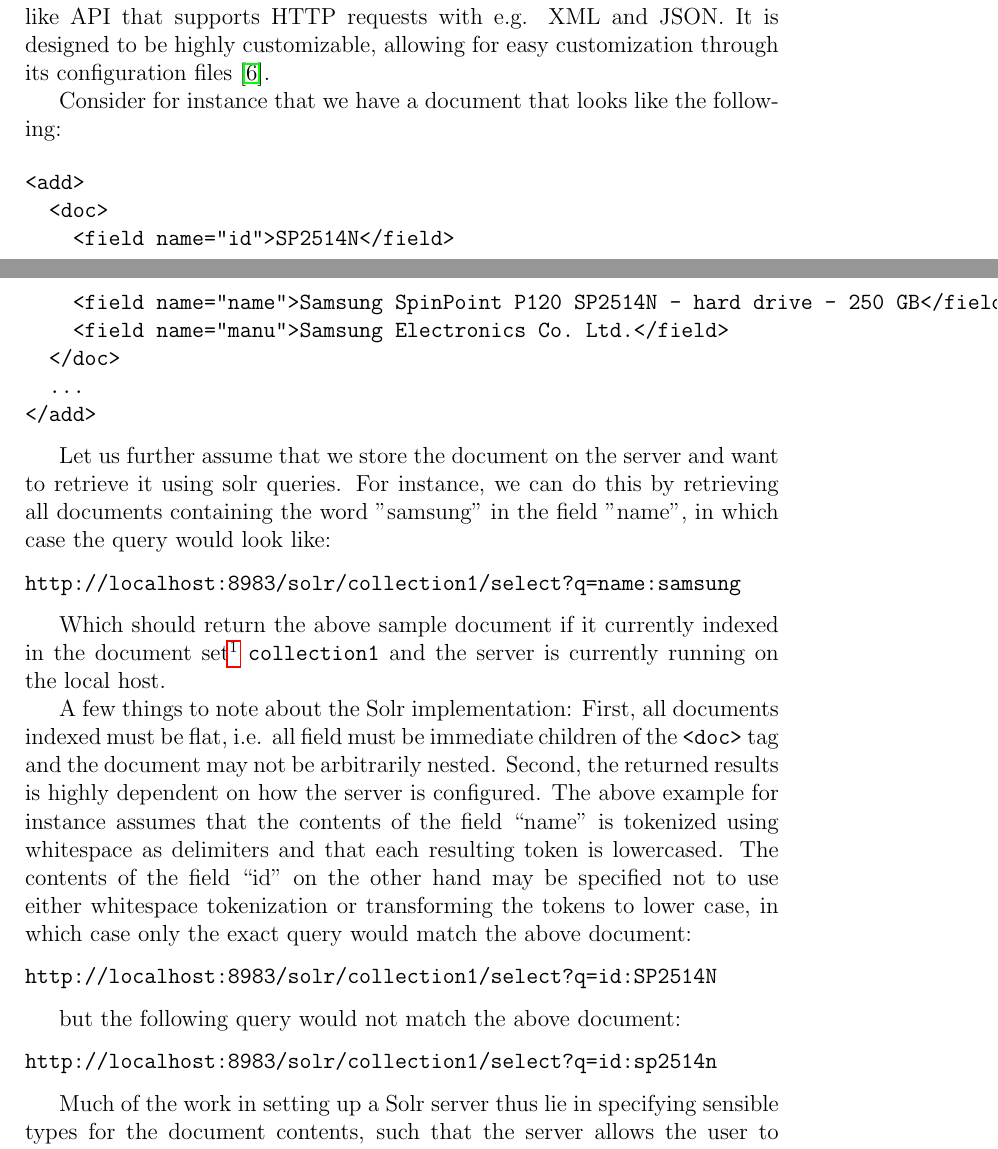
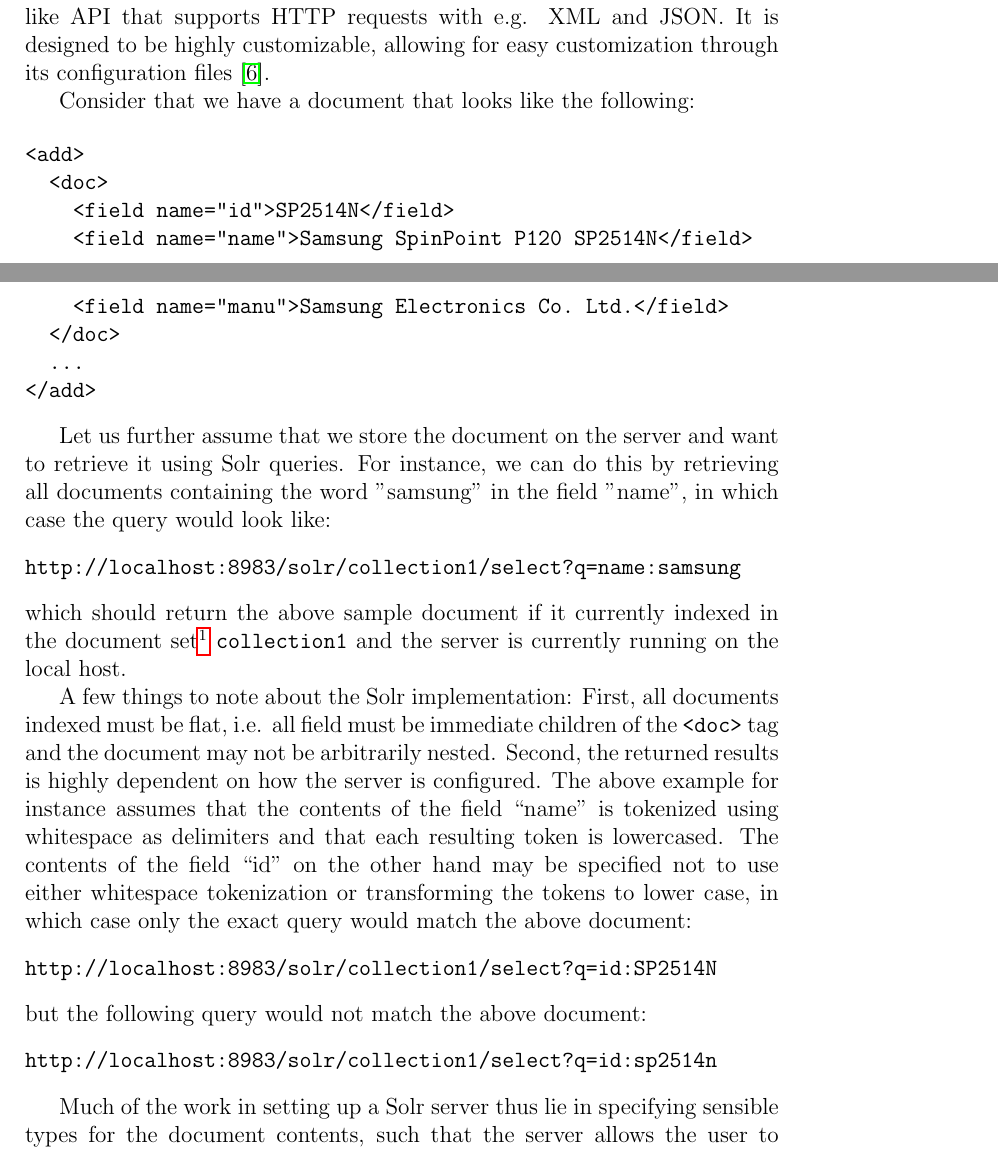
Before and after one commit to actinium/ir14-project-report, a LaTeX paper (report.tex, which reads sections/background.tex): two parts of pages 5 and 6 of 20, joined at a grey line, cut so that both start at the same text. Compiled offline with pdfLaTeX.

Commit message:
indentation issues fixed

```diff
--- a/sections/background.tex
+++ b/sections/background.tex
@@ -10,26 +10,26 @@ Predicting words is not a trivial thing to do and currently there is extensive r
 
 Apache Solr is an open source free text search platform written in Java. It runs as a standalone search server within a servlet container. It has a REST-like API that supports HTTP requests with e.g. XML and JSON. It is designed to be highly customizable, allowing for easy customization through its configuration files \cite{SOLR}.
 
-Consider for instance that we have a document that looks like the following:
+Consider that we have a document that looks like the following:
 
 \begin{verbatim}
 <add>
   <doc>
     <field name="id">SP2514N</field>
-    <field name="name">Samsung SpinPoint P120 SP2514N - hard drive - 250 GB</field>
+    <field name="name">Samsung SpinPoint P120 SP2514N</field>
     <field name="manu">Samsung Electronics Co. Ltd.</field>
   </doc>
   ...
 </add>
 \end{verbatim}
 
-Let us further assume that we store the document on the server and want to retrieve it using solr queries. For instance, we can do this by retrieving all documents containing the word ''samsung'' in the field ''name'', in which case the query would look like:
+Let us further assume that we store the document on the server and want to retrieve it using Solr queries. For instance, we can do this by retrieving all documents containing the word ''samsung'' in the field ''name'', in which case the query would look like:
 
 \begin{verbatim}
 http://localhost:8983/solr/collection1/select?q=name:samsung
 \end{verbatim}
 
-Which should return the above sample document if it currently indexed in the document set\footnote{Called a core in Solr terminology} |collection1| and the server is currently running on the local host.
+\noindent which should return the above sample document if it currently indexed in the document set\footnote{Called a core in Solr terminology} |collection1| and the server is currently running on the local host.
 
 A few things to note about the Solr implementation: First, all documents indexed must be flat, i.e. all  field must be immediate children of the |<doc>| tag and the document may not be arbitrarily nested. Second, the returned results is highly dependent on how the server is configured. The above example for instance assumes that the contents of the field “name” is tokenized using whitespace as delimiters and that each resulting token is lowercased. The contents of the field “id” on the other hand may be specified not to use either whitespace tokenization or transforming the tokens to lower case, in which case only the exact query would match the above document:
 
@@ -37,7 +37,7 @@ A few things to note about the Solr implementation: First, all documents indexed
 http://localhost:8983/solr/collection1/select?q=id:SP2514N
 \end{verbatim}
 
-but the following query would not match the above document:
+\noindent but the following query would not match the above document:
 
 \begin{verbatim}
 http://localhost:8983/solr/collection1/select?q=id:sp2514n
```
Also changed, not shown: sections/background.tex (2 more changed lines).
